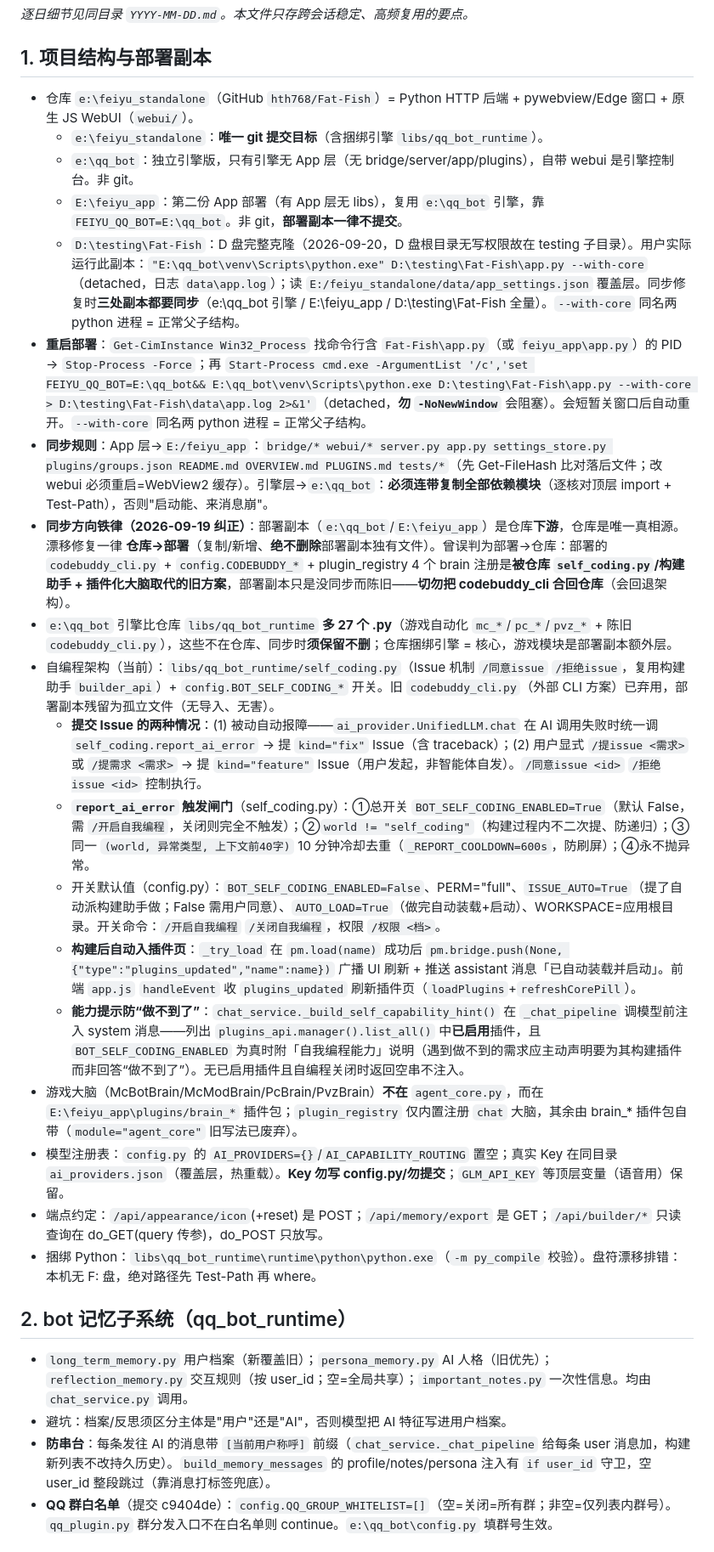
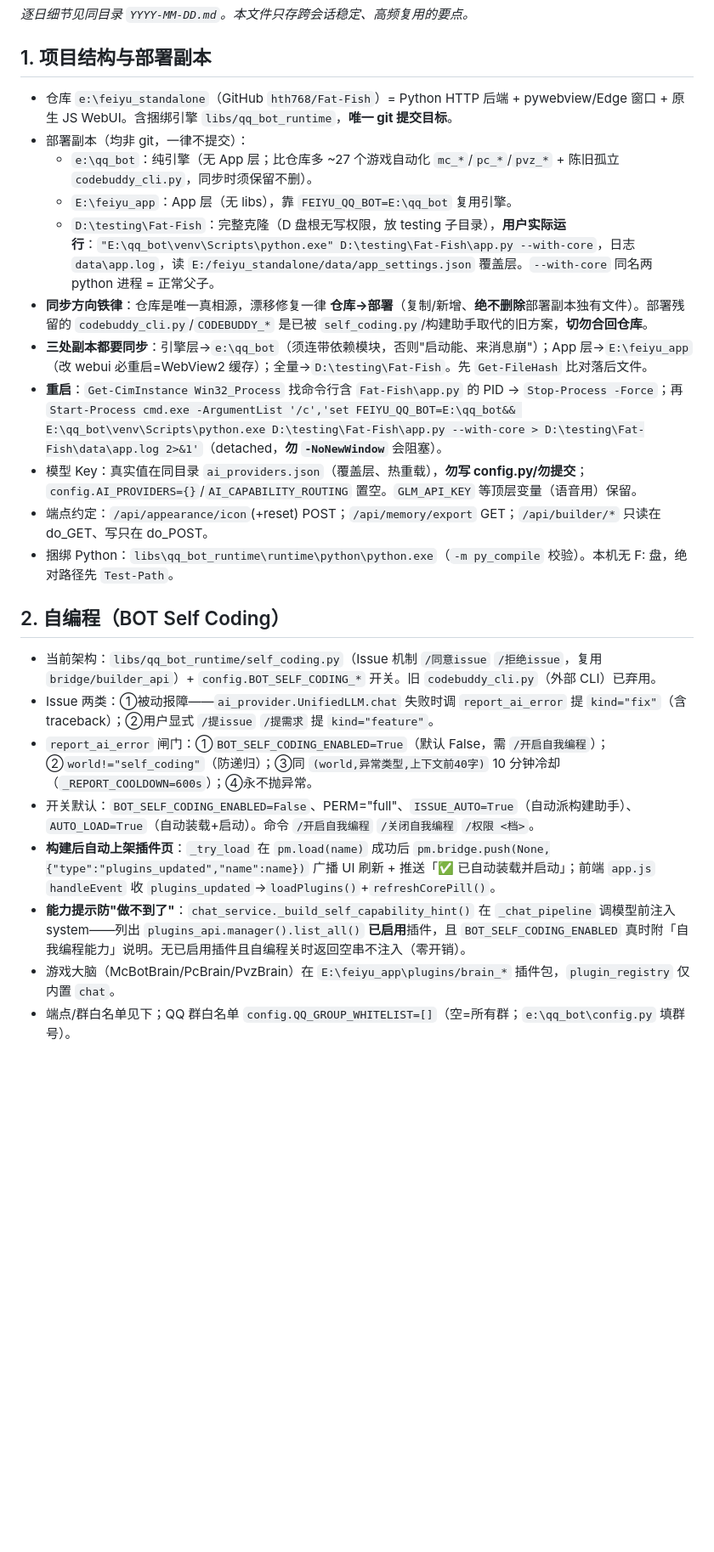
Before and after one commit to hth768/Fat-Fish, a Markdown page: .codebuddy/memory/MEMORY.md, the part around one of its changes. Shown at 85% size. Drawn GitHub-style; blank space fills up the shorter version.

```diff
--- a/.codebuddy/memory/MEMORY.md
+++ b/.codebuddy/memory/MEMORY.md
@@ -3,29 +3,25 @@
 *逐日细节见同目录 `YYYY-MM-DD.md`。本文件只存跨会话稳定、高频复用的要点。*
 
 ## 1. 项目结构与部署副本
-- 仓库 `e:\feiyu_standalone`（GitHub `hth768/Fat-Fish`）= Python HTTP 后端 + pywebview/Edge 窗口 + 原生 JS WebUI（`webui/`）。
-  - `e:\feiyu_standalone`：**唯一 git 提交目标**（含捆绑引擎 `libs/qq_bot_runtime`）。
-  - `e:\qq_bot`：独立引擎版，只有引擎无 App 层（无 bridge/server/app/plugins），自带 webui 是引擎控制台。非 git。
-  - `E:\feiyu_app`：第二份 App 部署（有 App 层无 libs），复用 `e:\qq_bot` 引擎，靠 `FEIYU_QQ_BOT=E:\qq_bot`。非 git，**部署副本一律不提交**。
-  - `D:\testing\Fat-Fish`：D 盘完整克隆（2026-09-20，D 盘根目录无写权限故在 testing 子目录）。用户实际运行此副本：`"E:\qq_bot\venv\Scripts\python.exe" D:\testing\Fat-Fish\app.py --with-core`（detached，日志 `data\app.log`）；读 `E:/feiyu_standalone/data/app_settings.json` 覆盖层。同步修复时**三处副本都要同步**（e:\qq_bot 引擎 / E:\feiyu_app / D:\testing\Fat-Fish 全量）。`--with-core` 同名两 python 进程 = 正常父子结构。
-- **重启部署**：`Get-CimInstance Win32_Process` 找命令行含 `Fat-Fish\app.py`（或 `feiyu_app\app.py`）的 PID → `Stop-Process -Force`；再 `Start-Process cmd.exe -ArgumentList '/c','set FEIYU_QQ_BOT=E:\qq_bot&& E:\qq_bot\venv\Scripts\python.exe D:\testing\Fat-Fish\app.py --with-core > D:\testing\Fat-Fish\data\app.log 2>&1'`（detached，**勿 `-NoNewWindow`** 会阻塞）。会短暂关窗口后自动重开。`--with-core` 同名两 python 进程 = 正常父子结构。
-- **同步规则**：App 层→`E:/feiyu_app`：`bridge/* webui/* server.py app.py settings_store.py plugins/groups.json README.md OVERVIEW.md PLUGINS.md tests/*`（先 Get-FileHash 比对落后文件；改 webui 必须重启=WebView2 缓存）。引擎层→`e:\qq_bot`：**必须连带复制全部依赖模块**（逐核对顶层 import + Test-Path），否则"启动能、来消息崩"。
-- **同步方向铁律（2026-09-19 纠正）**：部署副本（`e:\qq_bot`/`E:\feiyu_app`）是仓库**下游**，仓库是唯一真相源。漂移修复一律 **仓库→部署**（复制/新增、**绝不删除**部署副本独有文件）。曾误判为部署→仓库：部署的 `codebuddy_cli.py` + `config.CODEBUDDY_*` + plugin_registry 4 个 brain 注册是**被仓库 `self_coding.py`/构建助手 + 插件化大脑取代的旧方案**，部署副本只是没同步而陈旧——**切勿把 codebuddy_cli 合回仓库**（会回退架构）。
-- `e:\qq_bot` 引擎比仓库 `libs/qq_bot_runtime` **多 27 个 .py**（游戏自动化 `mc_*`/`pc_*`/`pvz_*` + 陈旧 `codebuddy_cli.py`），这些不在仓库、同步时**须保留不删**；仓库捆绑引擎 = 核心，游戏模块是部署副本额外层。
-- 自编程架构（当前）：`libs/qq_bot_runtime/self_coding.py`（Issue 机制 `/同意issue` `/拒绝issue`，复用构建助手 `builder_api`）+ `config.BOT_SELF_CODING_*` 开关。旧 `codebuddy_cli.py`（外部 CLI 方案）已弃用，部署副本残留为孤立文件（无导入、无害）。
-  - **提交 Issue 的两种情况**：(1) 被动自动报障——`ai_provider.UnifiedLLM.chat` 在 AI 调用失败时统一调 `self_coding.report_ai_error` → 提 `kind="fix"` Issue（含 traceback）；(2) 用户显式 `/提issue <需求>` 或 `/提需求 <需求>` → 提 `kind="feature"` Issue（用户发起，非智能体自发）。`/同意issue <id>` `/拒绝issue <id>` 控制执行。
-  - **`report_ai_error` 触发闸门**（self_coding.py）：①总开关 `BOT_SELF_CODING_ENABLED=True`（默认 False，需 `/开启自我编程`，关闭则完全不触发）；②`world != "self_coding"`（构建过程内不二次提、防递归）；③同一 `(world, 异常类型, 上下文前40字)` 10 分钟冷却去重（`_REPORT_COOLDOWN=600s`，防刷屏）；④永不抛异常。
-  - 开关默认值（config.py）：`BOT_SELF_CODING_ENABLED=False`、PERM="full"、`ISSUE_AUTO=True`（提了自动派构建助手做；False 需用户同意）、`AUTO_LOAD=True`（做完自动装载+启动）、WORKSPACE=应用根目录。开关命令：`/开启自我编程` `/关闭自我编程`，权限 `/权限 <档>`。
-  - **构建后自动入插件页**：`_try_load` 在 `pm.load(name)` 成功后 `pm.bridge.push(None, {"type":"plugins_updated","name":name})` 广播 UI 刷新 + 推送 assistant 消息「已自动装载并启动」。前端 `app.js` `handleEvent` 收 `plugins_updated` 刷新插件页（`loadPlugins`+`refreshCorePill`）。
-  - **能力提示防“做不到了”**：`chat_service._build_self_capability_hint()` 在 `_chat_pipeline` 调模型前注入 system 消息——列出 `plugins_api.manager().list_all()` 中**已启用**插件，且 `BOT_SELF_CODING_ENABLED` 为真时附「自我编程能力」说明（遇到做不到的需求应主动声明要为其构建插件而非回答“做不到了”）。无已启用插件且自编程关闭时返回空串不注入。
-- 游戏大脑（McBotBrain/McModBrain/PcBrain/PvzBrain）**不在** `agent_core.py`，而在 `E:\feiyu_app\plugins/brain_*` 插件包；`plugin_registry` 仅内置注册 `chat` 大脑，其余由 brain_* 插件包自带（`module="agent_core"` 旧写法已废弃）。
-- 模型注册表：`config.py` 的 `AI_PROVIDERS={}`/`AI_CAPABILITY_ROUTING` 置空；真实 Key 在同目录 `ai_providers.json`（覆盖层，热重载）。**Key 勿写 config.py/勿提交**；`GLM_API_KEY` 等顶层变量（语音用）保留。
-- 端点约定：`/api/appearance/icon`(+reset) 是 POST；`/api/memory/export` 是 GET；`/api/builder/*` 只读查询在 do_GET(query 传参)，do_POST 只放写。
-- 捆绑 Python：`libs\qq_bot_runtime\runtime\python\python.exe`（`-m py_compile` 校验）。盘符漂移排错：本机无 F: 盘，绝对路径先 Test-Path 再 where。
+- 仓库 `e:\feiyu_standalone`（GitHub `hth768/Fat-Fish`）= Python HTTP 后端 + pywebview/Edge 窗口 + 原生 JS WebUI。含捆绑引擎 `libs/qq_bot_runtime`，**唯一 git 提交目标**。
+- 部署副本（均非 git，一律不提交）：
+  - `e:\qq_bot`：纯引擎（无 App 层；比仓库多 ~27 个游戏自动化 `mc_*`/`pc_*`/`pvz_*` + 陈旧孤立 `codebuddy_cli.py`，同步时须保留不删）。
+  - `E:\feiyu_app`：App 层（无 libs），靠 `FEIYU_QQ_BOT=E:\qq_bot` 复用引擎。
+  - `D:\testing\Fat-Fish`：完整克隆（D 盘根无写权限，放 testing 子目录），**用户实际运行**：`"E:\qq_bot\venv\Scripts\python.exe" D:\testing\Fat-Fish\app.py --with-core`，日志 `data\app.log`，读 `E:/feiyu_standalone/data/app_settings.json` 覆盖层。`--with-core` 同名两 python 进程 = 正常父子。
+- **同步方向铁律**：仓库是唯一真相源，漂移修复一律 **仓库→部署**（复制/新增、**绝不删除**部署副本独有文件）。部署残留的 `codebuddy_cli.py`/`CODEBUDDY_*` 是已被 `self_coding.py`/构建助手取代的旧方案，**切勿合回仓库**。
+- **三处副本都要同步**：引擎层→`e:\qq_bot`（须连带依赖模块，否则"启动能、来消息崩"）；App 层→`E:\feiyu_app`（改 webui 必重启=WebView2 缓存）；全量→`D:\testing\Fat-Fish`。先 `Get-FileHash` 比对落后文件。
+- **重启**：`Get-CimInstance Win32_Process` 找命令行含 `Fat-Fish\app.py` 的 PID → `Stop-Process -Force`；再 `Start-Process cmd.exe -ArgumentList '/c','set FEIYU_QQ_BOT=E:\qq_bot&& E:\qq_bot\venv\Scripts\python.exe D:\testing\Fat-Fish\app.py --with-core > D:\testing\Fat-Fish\data\app.log 2>&1'`（detached，**勿 `-NoNewWindow`** 会阻塞）。
+- 模型 Key：真实值在同目录 `ai_providers.json`（覆盖层、热重载），**勿写 config.py/勿提交**；`config.AI_PROVIDERS={}`/`AI_CAPABILITY_ROUTING` 置空。`GLM_API_KEY` 等顶层变量（语音用）保留。
+- 端点约定：`/api/appearance/icon`(+reset) POST；`/api/memory/export` GET；`/api/builder/*` 只读在 do_GET、写只在 do_POST。
+- 捆绑 Python：`libs\qq_bot_runtime\runtime\python\python.exe`（`-m py_compile` 校验）。本机无 F: 盘，绝对路径先 `Test-Path`。
 
-## 2. bot 记忆子系统（qq_bot_runtime）
-- `long_term_memory.py` 用户档案（新覆盖旧）；`persona_memory.py` AI 人格（旧优先）；`reflection_memory.py` 交互规则（按 user_id；空=全局共享）；`important_notes.py` 一次性信息。均由 `chat_service.py` 调用。
-- 避坑：档案/反思须区分主体是"用户"还是"AI"，否则模型把 AI 特征写进用户档案。
-- **防串台**：每条发往 AI 的消息带 `[当前用户称呼]` 前缀（`chat_service._chat_pipeline` 给每条 user 消息加，构建新列表不改持久历史）。`build_memory_messages` 的 profile/notes/persona 注入有 `if user_id` 守卫，空 user_id 整段跳过（靠消息打标签兜底）。
-- **QQ 群白名单**（提交 c9404de）：`config.QQ_GROUP_WHITELIST=[]`（空=关闭=所有群；非空=仅列表内群号）。`qq_plugin.py` 群分发入口不在白名单则 continue。`e:\qq_bot\config.py` 填群号生效。
+## 2. 自编程（BOT Self Coding）
+- 当前架构：`libs/qq_bot_runtime/self_coding.py`（Issue 机制 `/同意issue` `/拒绝issue`，复用 `bridge/builder_api`）+ `config.BOT_SELF_CODING_*` 开关。旧 `codebuddy_cli.py`（外部 CLI）已弃用。
+- Issue 两类：①被动报障——`ai_provider.UnifiedLLM.chat` 失败时调 `report_ai_error` 提 `kind="fix"`（含 traceback）；②用户显式 `/提issue` `/提需求` 提 `kind="feature"`。
+- `report_ai_error` 闸门：①`BOT_SELF_CODING_ENABLED=True`（默认 False，需 `/开启自我编程`）；②`world!="self_coding"`（防递归）；③同 `(world,异常类型,上下文前40字)` 10 分钟冷却（`_REPORT_COOLDOWN=600s`）；④永不抛异常。
+- 开关默认：`BOT_SELF_CODING_ENABLED=False`、PERM="full"、`ISSUE_AUTO=True`（自动派构建助手）、`AUTO_LOAD=True`（自动装载+启动）。命令 `/开启自我编程` `/关闭自我编程` `/权限 <档>`。
+- **构建后自动上架插件页**：`_try_load` 在 `pm.load(name)` 成功后 `pm.bridge.push(None,{"type":"plugins_updated","name":name})` 广播 UI 刷新 + 推送「✅ 已自动装载并启动」；前端 `app.js` `handleEvent` 收 `plugins_updated`→`loadPlugins()`+`refreshCorePill()`。
+- **能力提示防"做不到了"**：`chat_service._build_self_capability_hint()` 在 `_chat_pipeline` 调模型前注入 system——列出 `plugins_api.manager().list_all()` **已启用**插件，且 `BOT_SELF_CODING_ENABLED` 真时附「自我编程能力」说明。无已启用插件且自编程关时返回空串不注入（零开销）。
+- 游戏大脑（McBotBrain/PcBrain/PvzBrain）在 `E:\feiyu_app\plugins/brain_*` 插件包，`plugin_registry` 仅内置 `chat`。
+- 端点/群白名单见下；QQ 群白名单 `config.QQ_GROUP_WHITELIST=[]`（空=所有群；`e:\qq_bot\config.py` 填群号）。
 
```
Also changed, not shown: other parts of .codebuddy/memory/MEMORY.md (+31 -33 lines).
